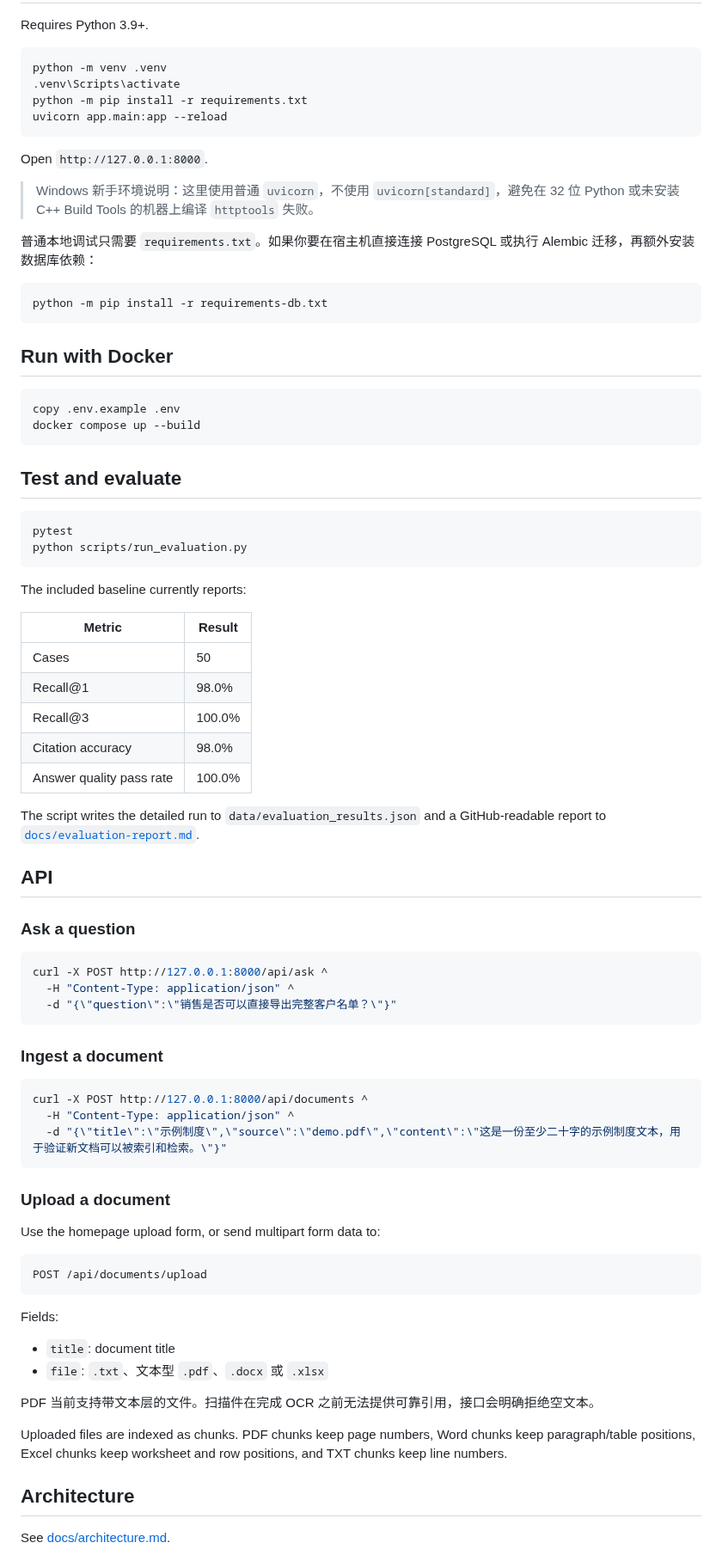
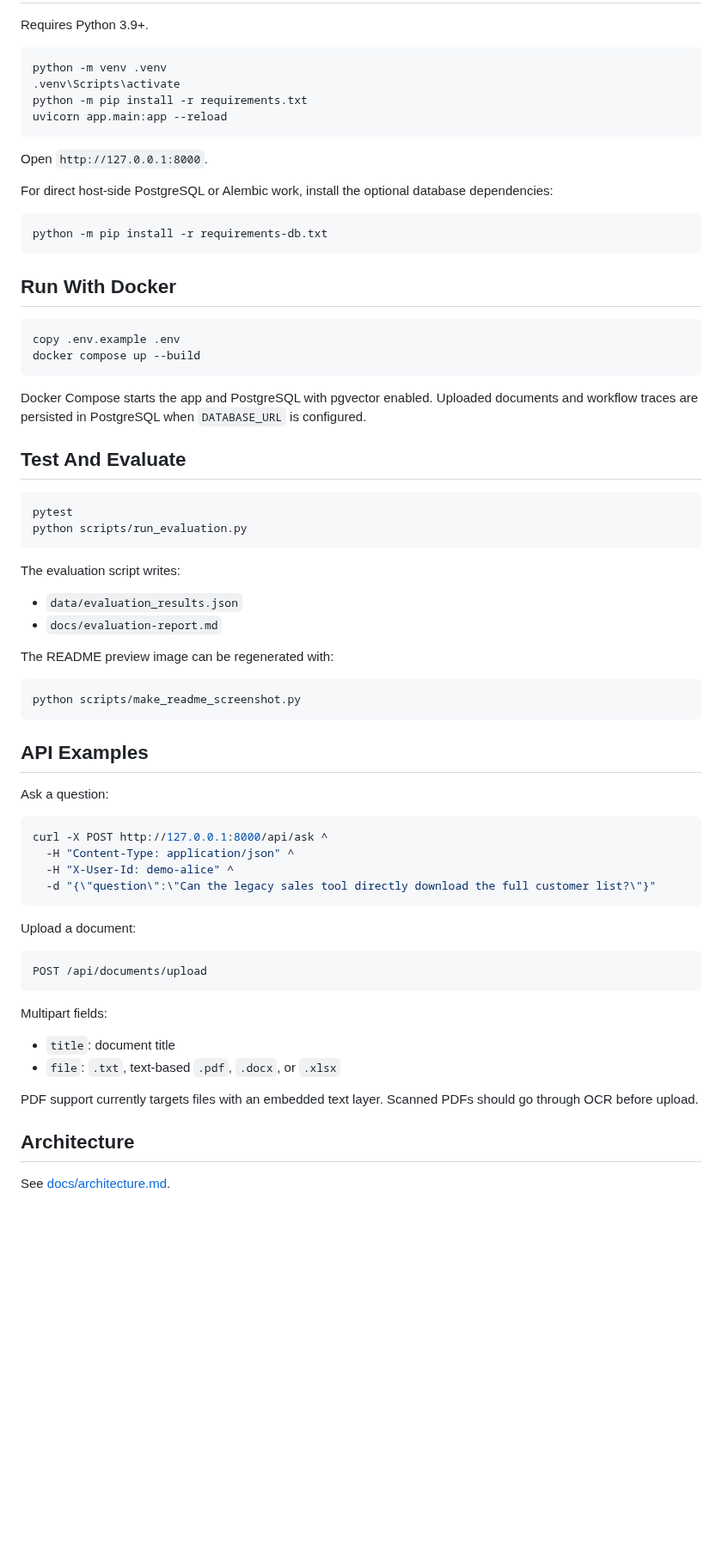
Before and after one commit to lfybtx/enterprise-knowledge-audit-agent, a Markdown page: README.md, the part around one of its changes. Shown at 86% size. Drawn GitHub-style; blank space fills up the shorter version.

````diff
--- a/README.md
+++ b/README.md
@@ -38,74 +56,62 @@ uvicorn app.main:app --reload
 
 Open `http://127.0.0.1:8000`.
 
-> Windows 新手环境说明：这里使用普通 `uvicorn`，不使用 `uvicorn[standard]`，避免在 32 位 Python 或未安装 C++ Build Tools 的机器上编译 `httptools` 失败。
-
-普通本地调试只需要 `requirements.txt`。如果你要在宿主机直接连接 PostgreSQL 或执行 Alembic 迁移，再额外安装数据库依赖：
+For direct host-side PostgreSQL or Alembic work, install the optional database dependencies:
 
 ```bash
 python -m pip install -r requirements-db.txt
 ```
 
-## Run with Docker
+## Run With Docker
 
 ```bash
 copy .env.example .env
 docker compose up --build
 ```
 
-## Test and evaluate
+Docker Compose starts the app and PostgreSQL with pgvector enabled. Uploaded documents and workflow traces are persisted in PostgreSQL when `DATABASE_URL` is configured.
+
+## Test And Evaluate
 
 ```bash
 pytest
 python scripts/run_evaluation.py
 ```
 
-The included baseline currently reports:
+The evaluation script writes:
 
-| Metric | Result |
-| --- | --- |
-| Cases | 50 |
-| Recall@1 | 98.0% |
-| Recall@3 | 100.0% |
-| Citation accuracy | 98.0% |
-| Answer quality pass rate | 100.0% |
+- `data/evaluation_results.json`
+- `docs/evaluation-report.md`
 
-The script writes the detailed run to `data/evaluation_results.json` and a GitHub-readable report to [`docs/evaluation-report.md`](docs/evaluation-report.md).
+The README preview image can be regenerated with:
 
-## API
+```bash
+python scripts/make_readme_screenshot.py
+```
 
-### Ask a question
+## API Examples
+
+Ask a question:
 
 ```bash
 curl -X POST http://127.0.0.1:8000/api/ask ^
   -H "Content-Type: application/json" ^
-  -d "{\"question\":\"销售是否可以直接导出完整客户名单？\"}"
+  -H "X-User-Id: demo-alice" ^
+  -d "{\"question\":\"Can the legacy sales tool directly download the full customer list?\"}"
 ```
 
-### Ingest a document
-
-```bash
-curl -X POST http://127.0.0.1:8000/api/documents ^
-  -H "Content-Type: application/json" ^
-  -d "{\"title\":\"示例制度\",\"source\":\"demo.pdf\",\"content\":\"这是一份至少二十字的示例制度文本，用于验证新文档可以被索引和检索。\"}"
-```
-
-### Upload a document
-
-Use the homepage upload form, or send multipart form data to:
+Upload a document:
 
 ```http
 POST /api/documents/upload
 ```
 
-Fields:
+Multipart fields:
 
 - `title`: document title
-- `file`: `.txt`、文本型 `.pdf`、`.docx` 或 `.xlsx`
+- `file`: `.txt`, text-based `.pdf`, `.docx`, or `.xlsx`
 
-PDF 当前支持带文本层的文件。扫描件在完成 OCR 之前无法提供可靠引用，接口会明确拒绝空文本。
-
-Uploaded files are indexed as chunks. PDF chunks keep page numbers, Word chunks keep paragraph/table positions, Excel chunks keep worksheet and row positions, and TXT chunks keep line numbers.
+PDF support currently targets files with an embedded text layer. Scanned PDFs should go through OCR before upload.
 
 ## Architecture
 
````
Also changed, not shown: other parts of README.md (+77 -32 lines), docs/screenshot-placeholder.png (added), 1 other file.
